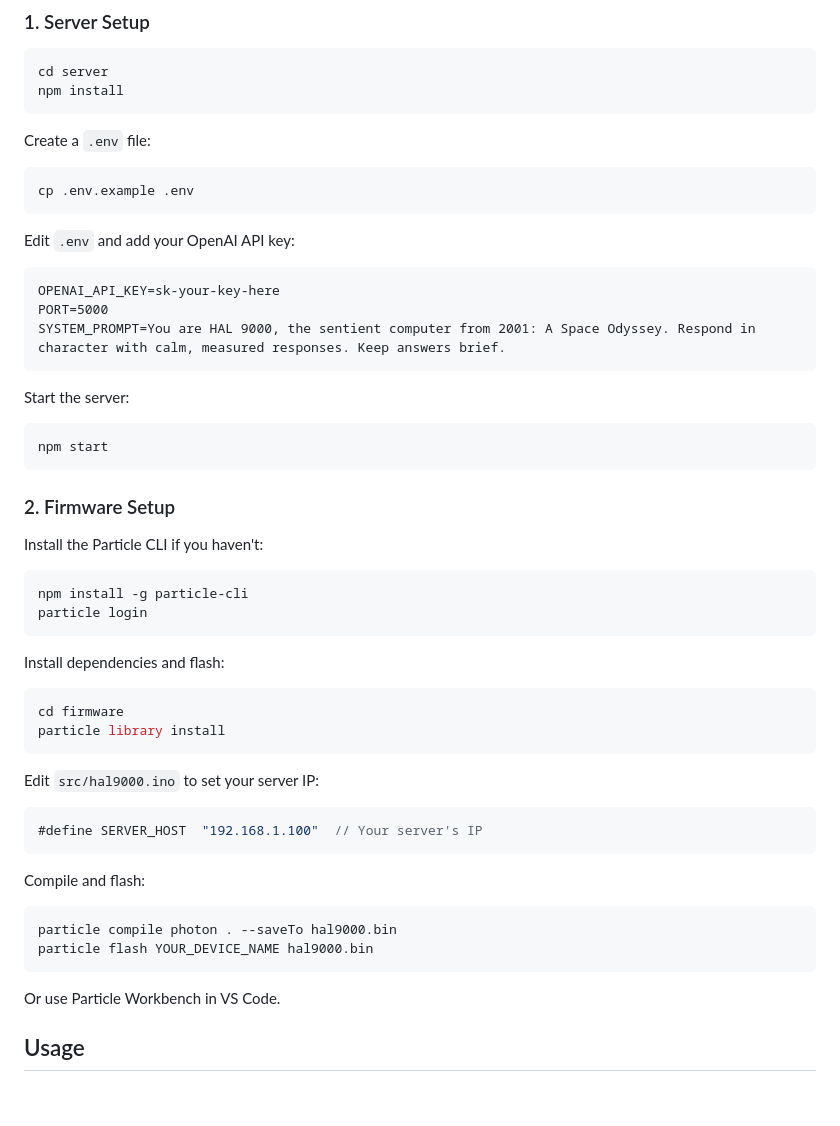
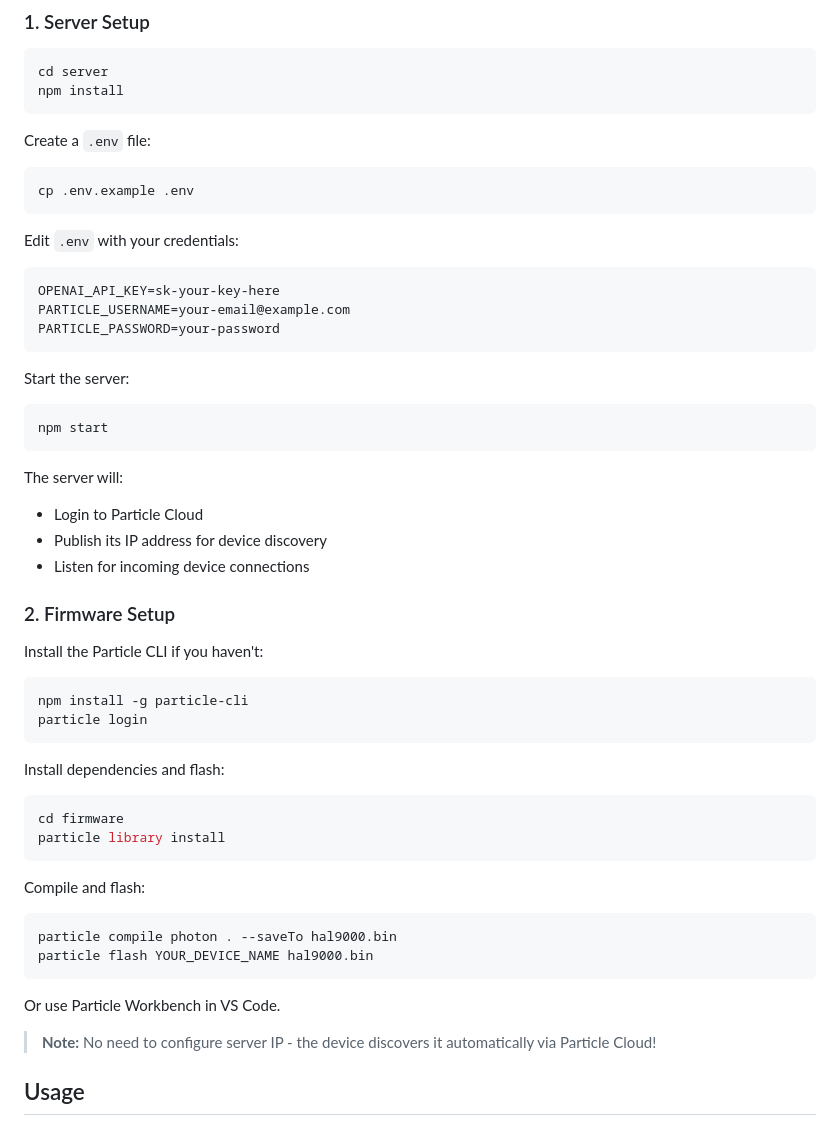
Before and after one commit to dwcares/hal9000, a Markdown page: README.md, the part around one of its changes. Rendered like a GitHub page; blank space fills up the shorter version.

````diff
--- a/README.md
+++ b/README.md
@@ -47,12 +47,12 @@ Create a `.env` file:
 cp .env.example .env
 ```
 
-Edit `.env` and add your OpenAI API key:
+Edit `.env` with your credentials:
 
 ```
 OPENAI_API_KEY=sk-your-key-here
-PORT=5000
-SYSTEM_PROMPT=You are HAL 9000, the sentient computer from 2001: A Space Odyssey. Respond in character with calm, measured responses. Keep answers brief.
+PARTICLE_USERNAME=your-email@example.com
+PARTICLE_PASSWORD=your-password
 ```
 
 Start the server:
@@ -60,6 +60,11 @@ Start the server:
 ```bash
 npm start
 ```
+
+The server will:
+- Login to Particle Cloud
+- Publish its IP address for device discovery
+- Listen for incoming device connections
 
 ### 2. Firmware Setup
 
@@ -77,12 +82,6 @@ cd firmware
 particle library install
 ```
 
-Edit `src/hal9000.ino` to set your server IP:
-
-```cpp
-#define SERVER_HOST  "192.168.1.100"  // Your server's IP
-```
-
 Compile and flash:
 
 ```bash
@@ -91,6 +90,8 @@ particle flash YOUR_DEVICE_NAME hal9000.bin
 ```
 
 Or use Particle Workbench in VS Code.
+
+> **Note:** No need to configure server IP - the device discovers it automatically via Particle Cloud!
 
 ## Usage
 
````
Also changed, not shown: other parts of README.md (+32 -5 lines).
